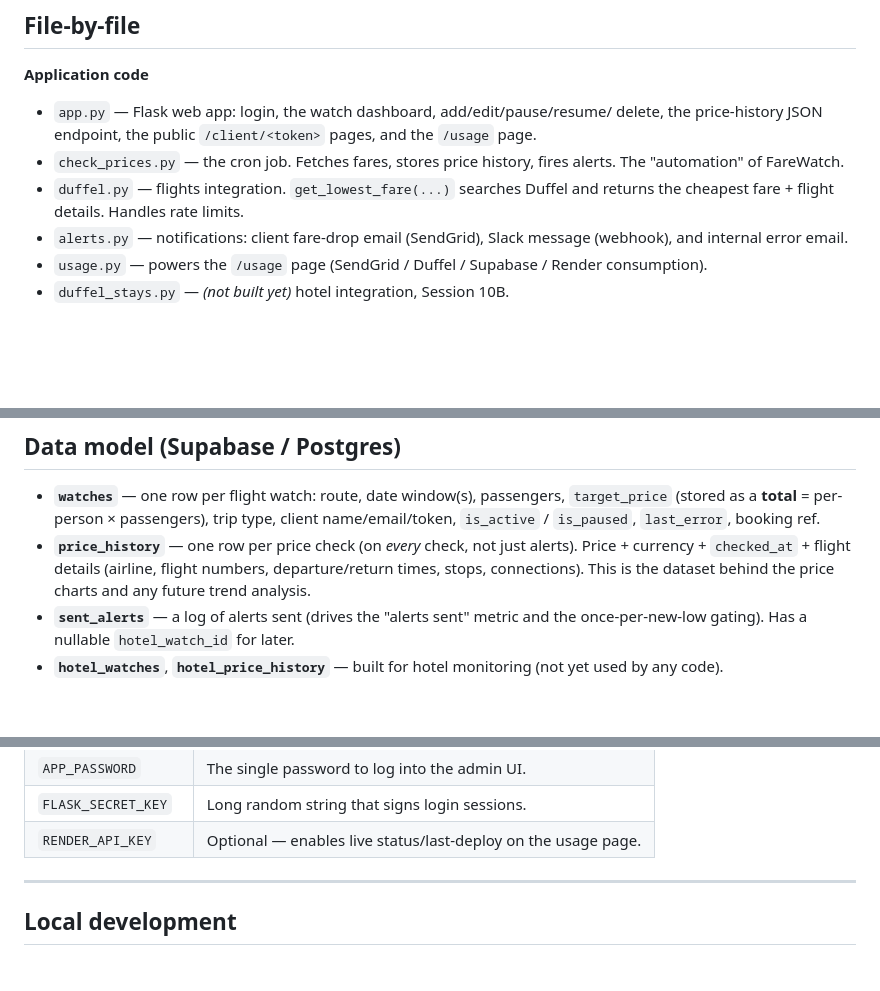
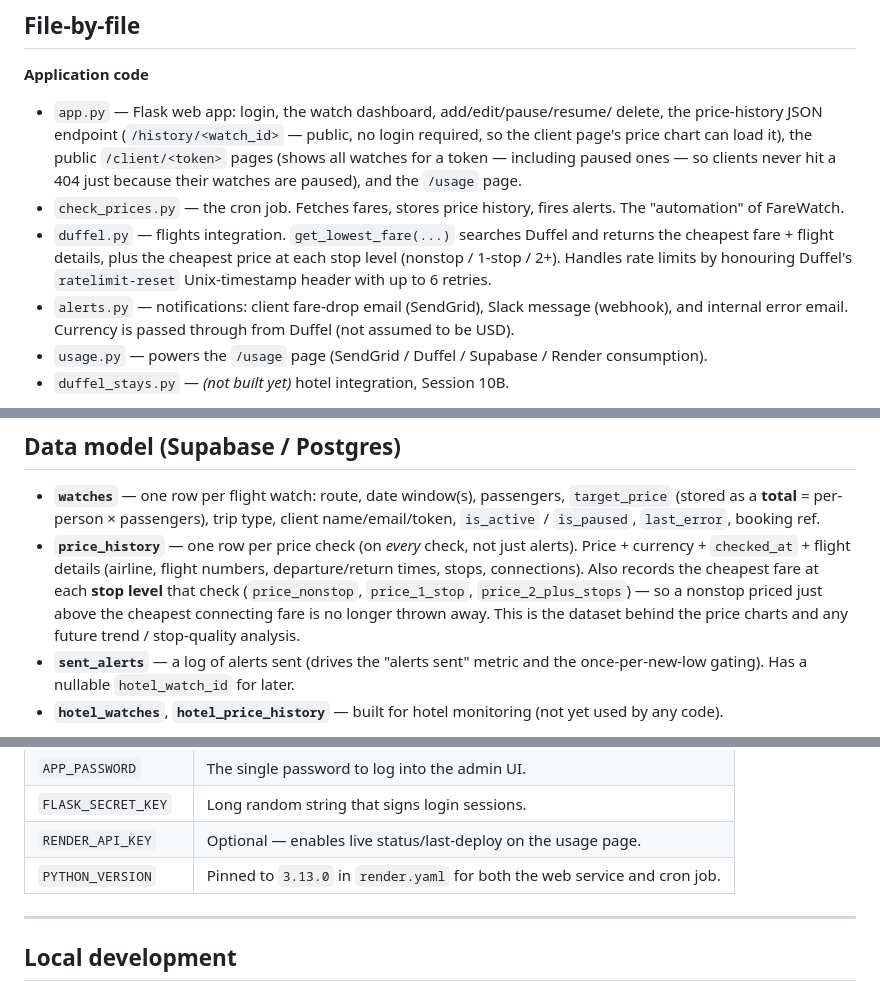
Before and after one commit to knollanna/FareWatch, a Markdown page: README.md, 3 parts joined by grey strips. Rendered like a GitHub page; blank space fills up the shorter version.

Commit message:
Docs: document per-stop-tier capture & display

```diff
--- a/README.md
+++ b/README.md
@@ -42,14 +42,20 @@ FareWatch is two programs that share one database — they never call each other
 
 **Application code**
 - `app.py` — Flask web app: login, the watch dashboard, add/edit/pause/resume/
-  delete, the price-history JSON endpoint, the public `/client/<token>` pages,
-  and the `/usage` page.
+  delete, the price-history JSON endpoint (`/history/<watch_id>` — public, no
+  login required, so the client page's price chart can load it), the public
+  `/client/<token>` pages (shows all watches for a token — including paused ones
+  — so clients never hit a 404 just because their watches are paused), and the
+  `/usage` page.
 - `check_prices.py` — the cron job. Fetches fares, stores price history, fires
   alerts. The "automation" of FareWatch.
 - `duffel.py` — flights integration. `get_lowest_fare(...)` searches Duffel and
-  returns the cheapest fare + flight details. Handles rate limits.
+  returns the cheapest fare + flight details, plus the cheapest price at each
+  stop level (nonstop / 1-stop / 2+). Handles rate limits by honouring Duffel's
+  `ratelimit-reset` Unix-timestamp header with up to 6 retries.
 - `alerts.py` — notifications: client fare-drop email (SendGrid), Slack message
-  (webhook), and internal error email.
+  (webhook), and internal error email. Currency is passed through from Duffel
+  (not assumed to be USD).
 - `usage.py` — powers the `/usage` page (SendGrid / Duffel / Supabase / Render
   consumption).
 - `duffel_stays.py` — *(not built yet)* hotel integration, Session 10B.
@@ -82,8 +88,11 @@ FareWatch is two programs that share one database — they never call each other
   client name/email/token, `is_active` / `is_paused`, `last_error`, booking ref.
 - **`price_history`** — one row per price check (on *every* check, not just
   alerts). Price + currency + `checked_at` + flight details (airline, flight
-  numbers, departure/return times, stops, connections). This is the dataset
-  behind the price charts and any future trend analysis.
+  numbers, departure/return times, stops, connections). Also records the
+  cheapest fare at each **stop level** that check (`price_nonstop`,
+  `price_1_stop`, `price_2_plus_stops`) — so a nonstop priced just above the
+  cheapest connecting fare is no longer thrown away. This is the dataset behind
+  the price charts and any future trend / stop-quality analysis.
 - **`sent_alerts`** — a log of alerts sent (drives the "alerts sent" metric and
   the once-per-new-low gating). Has a nullable `hotel_watch_id` for later.
 - **`hotel_watches`**, **`hotel_price_history`** — built for hotel monitoring
@@ -111,6 +120,7 @@ All configuration is via env vars (local: `.env`; production: Render dashboard).
 | `APP_PASSWORD` | The single password to log into the admin UI. |
 | `FLASK_SECRET_KEY` | Long random string that signs login sessions. |
 | `RENDER_API_KEY` | Optional — enables live status/last-deploy on the usage page. |
+| `PYTHON_VERSION` | Pinned to `3.13.0` in `render.yaml` for both the web service and cron job. |
 
 ---
 
```
Also changed, not shown: docs/product-overview.md (+9 -3 lines).
